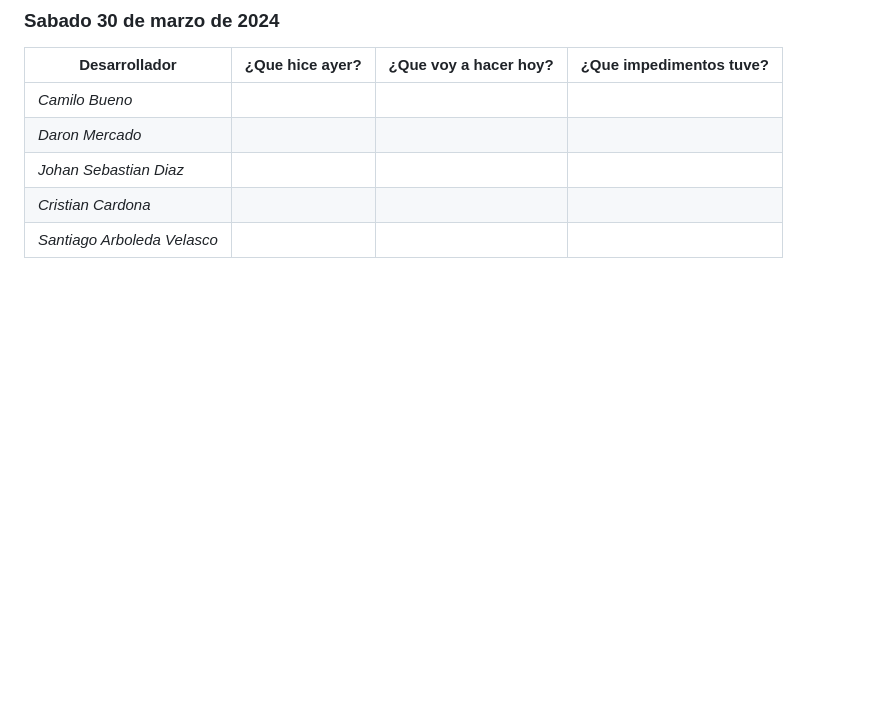
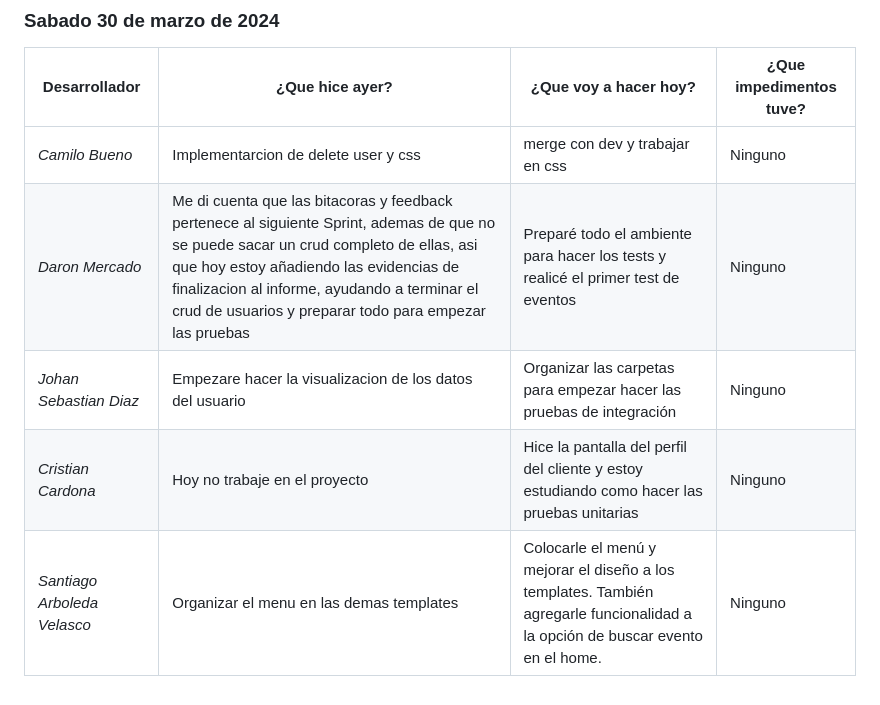
Before and after one commit to ICESI-PI1-2024A-3/ccsa-grupo-4, a Markdown page: docs/dailys_folder/dailys_week4.md, the part around the change. GitHub-like rendering; blank space fills up the shorter version.

Commit message:
task: document team daily

```diff
--- a/docs/dailys_folder/dailys_week4.md
+++ b/docs/dailys_folder/dailys_week4.md
@@ -47,8 +47,8 @@
 
 | Desarrollador | ¿Que hice ayer? | ¿Que voy a hacer hoy? | ¿Que impedimentos tuve? |
 |-----------|-----------|-----------|-----------|
-|*Camilo Bueno*   | | | |
-|*Daron Mercado*  | | | |
-| *Johan Sebastian Diaz*  | | | |
-| *Cristian Cardona*  | | | |
-| *Santiago Arboleda Velasco*  | | | |
+|*Camilo Bueno*   |Implementarcion de delete user y css |merge con dev y trabajar en css |Ninguno |
+|*Daron Mercado*  |Me di cuenta que las bitacoras y feedback pertenece al siguiente Sprint, ademas de que no se puede sacar un crud completo de ellas, asi que hoy estoy añadiendo las evidencias de finalizacion al informe, ayudando a terminar el crud de usuarios y preparar todo para empezar las pruebas |Preparé todo el ambiente para hacer los tests y realicé el primer test de eventos | Ninguno|
+| *Johan Sebastian Diaz*  |Empezare hacer la visualizacion de los datos del usuario |Organizar las carpetas para empezar hacer las pruebas de integración |Ninguno |
+| *Cristian Cardona*  |Hoy no trabaje en el proyecto |Hice la pantalla del perfil del cliente y estoy estudiando como hacer las pruebas unitarias |Ninguno |
+| *Santiago Arboleda Velasco*  |Organizar el menu en las demas templates |Colocarle el menú y mejorar el diseño a los templates. También agregarle funcionalidad a la opción de buscar evento en el home. |Ninguno |
```
